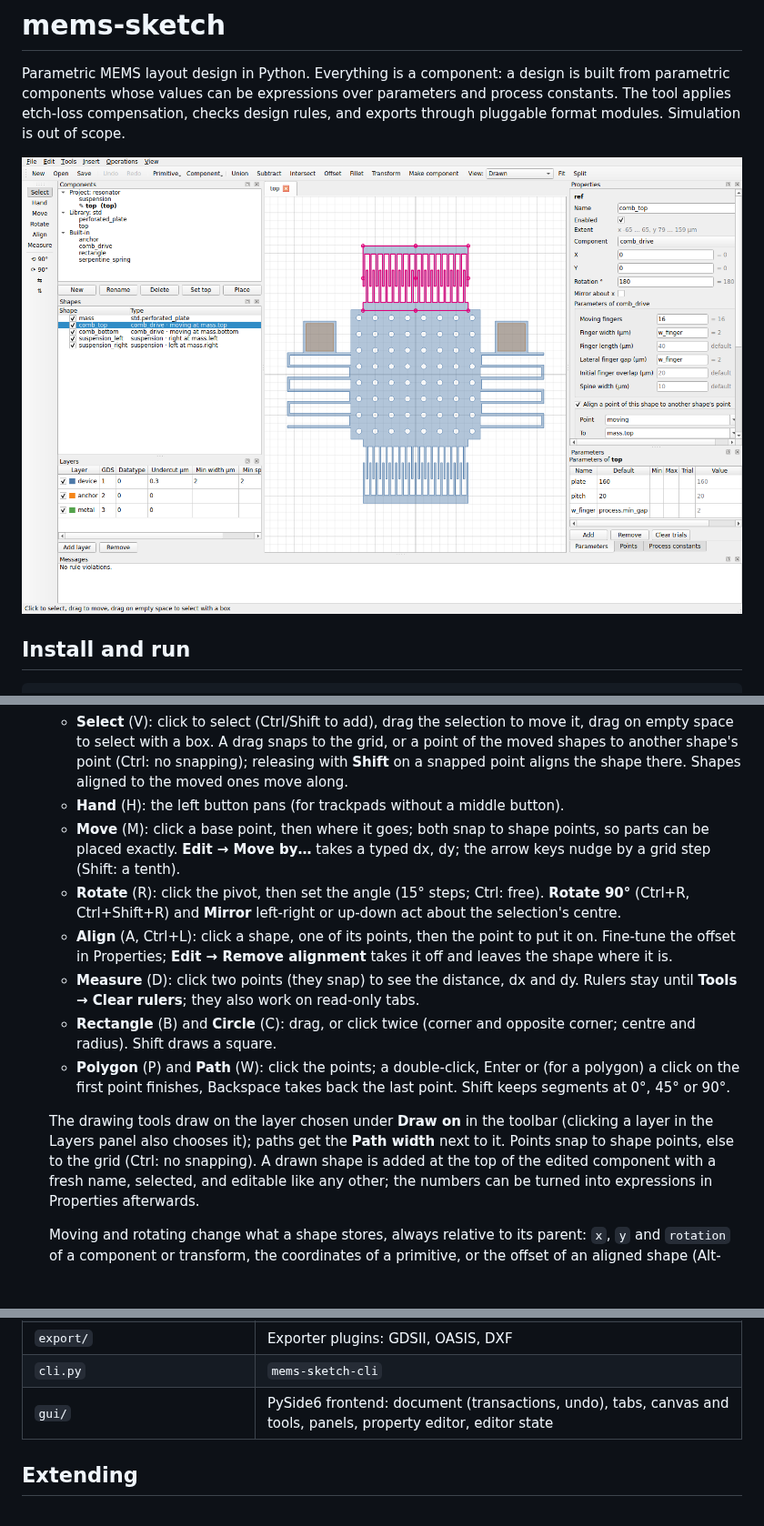
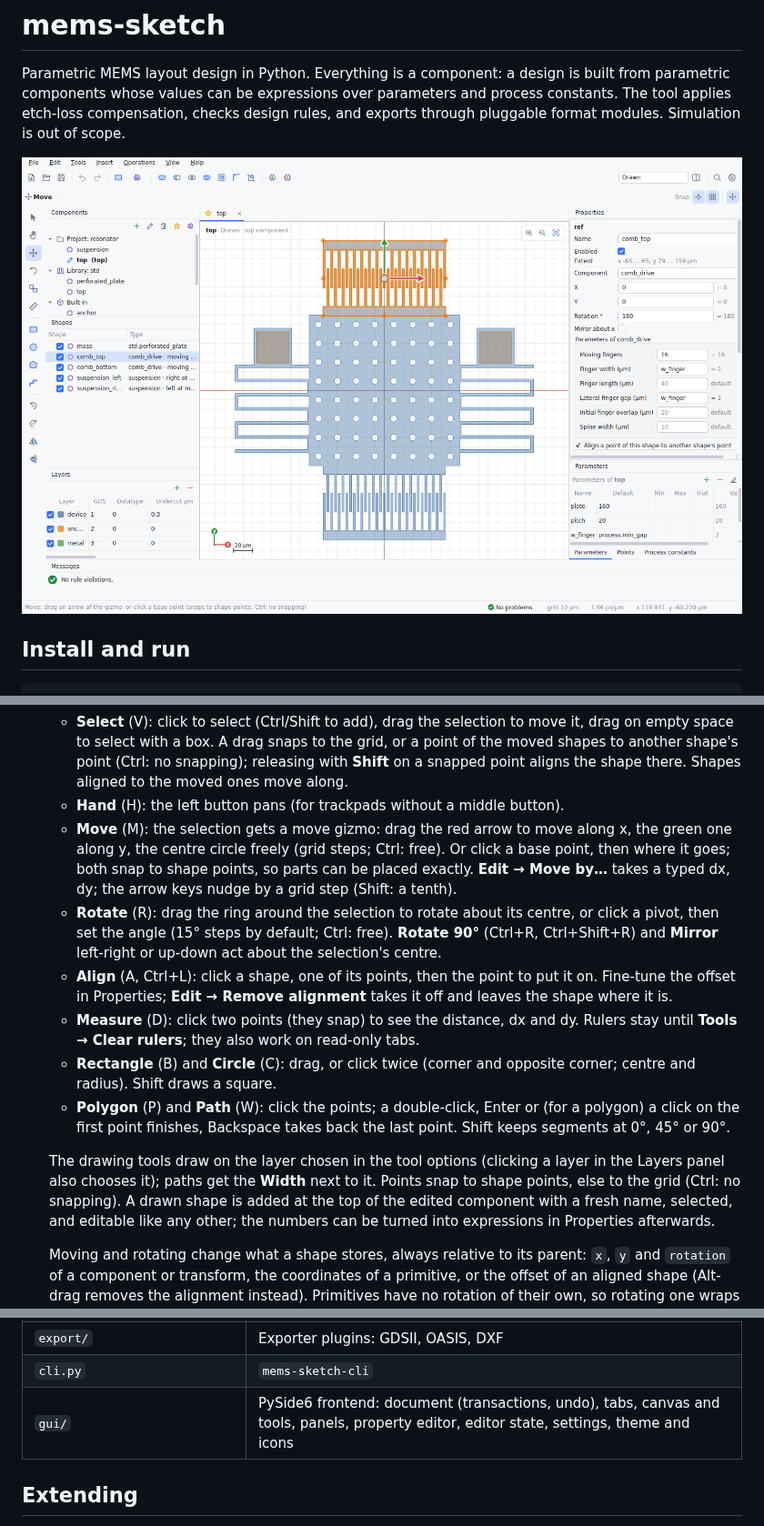
Before and after one commit to TorosBenjamin/mems-sketch, a Markdown page: README.md, 3 parts joined by grey strips. Shown at 91% size. Drawn GitHub-style; pictures changed too: docs/screenshot.png; blank space fills up the shorter version.

```diff
--- a/README.md
+++ b/README.md
@@ -176,10 +204,13 @@ MATLAB with `system(...)`.
     snapping); releasing with **Shift** on a snapped point aligns the shape
     there. Shapes aligned to the moved ones move along.
   - **Hand** (H): the left button pans (for trackpads without a middle button).
-  - **Move** (M): click a base point, then where it goes; both snap to shape
+  - **Move** (M): the selection gets a move gizmo: drag the red arrow to move
+    along x, the green one along y, the centre circle freely (grid steps;
+    Ctrl: free). Or click a base point, then where it goes; both snap to shape
     points, so parts can be placed exactly. **Edit → Move by…** takes a typed
     dx, dy; the arrow keys nudge by a grid step (Shift: a tenth).
-  - **Rotate** (R): click the pivot, then set the angle (15° steps; Ctrl:
+  - **Rotate** (R): drag the ring around the selection to rotate about its
+    centre, or click a pivot, then set the angle (15° steps by default; Ctrl:
     free). **Rotate 90°** (Ctrl+R, Ctrl+Shift+R) and **Mirror** left-right or
     up-down act about the selection's centre.
   - **Align** (A, Ctrl+L): click a shape, one of its points, then the point to
@@ -194,9 +225,9 @@ MATLAB with `system(...)`.
     or (for a polygon) a click on the first point finishes, Backspace takes
     back the last point. Shift keeps segments at 0°, 45° or 90°.
 
-  The drawing tools draw on the layer chosen under **Draw on** in the toolbar
-  (clicking a layer in the Layers panel also chooses it); paths get the
-  **Path width** next to it. Points snap to shape points, else to the grid
+  The drawing tools draw on the layer chosen in the tool options (clicking a
+  layer in the Layers panel also chooses it); paths get the **Width** next to
+  it. Points snap to shape points, else to the grid
   (Ctrl: no snapping). A drawn shape is added at the top of the edited
   component with a fresh name, selected, and editable like any other; the
   numbers can be turned into expressions in Properties afterwards.
@@ -325,7 +356,7 @@ code. MATLAB can use the same API through its Python interface
 | `storage/` | Project folders (canonical YAML) and the legacy SQLite importer |
 | `export/` | Exporter plugins: GDSII, OASIS, DXF |
 | `cli.py` | `mems-sketch-cli` |
-| `gui/` | PySide6 frontend: document (transactions, undo), tabs, canvas and tools, panels, property editor, editor state |
+| `gui/` | PySide6 frontend: document (transactions, undo), tabs, canvas and tools, panels, property editor, editor state, settings, theme and icons |
 
 ## Extending
 
```
Also changed, not shown: other parts of README.md (+38 -10 lines), 10 other files.
